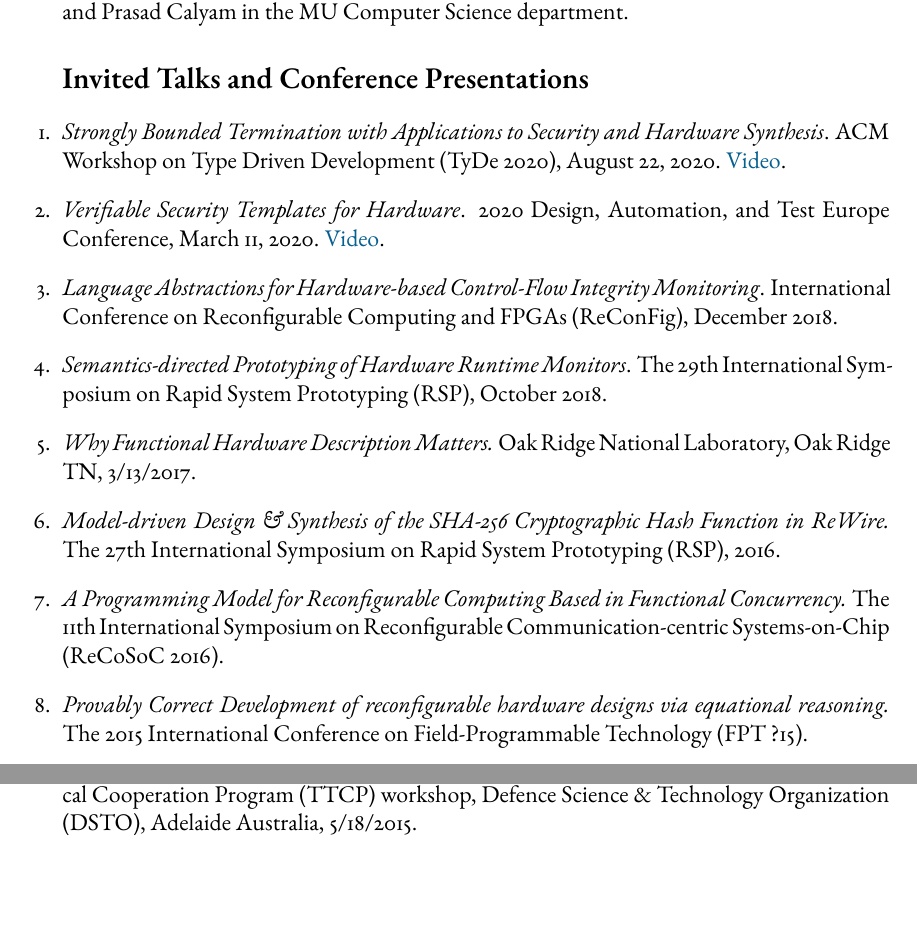
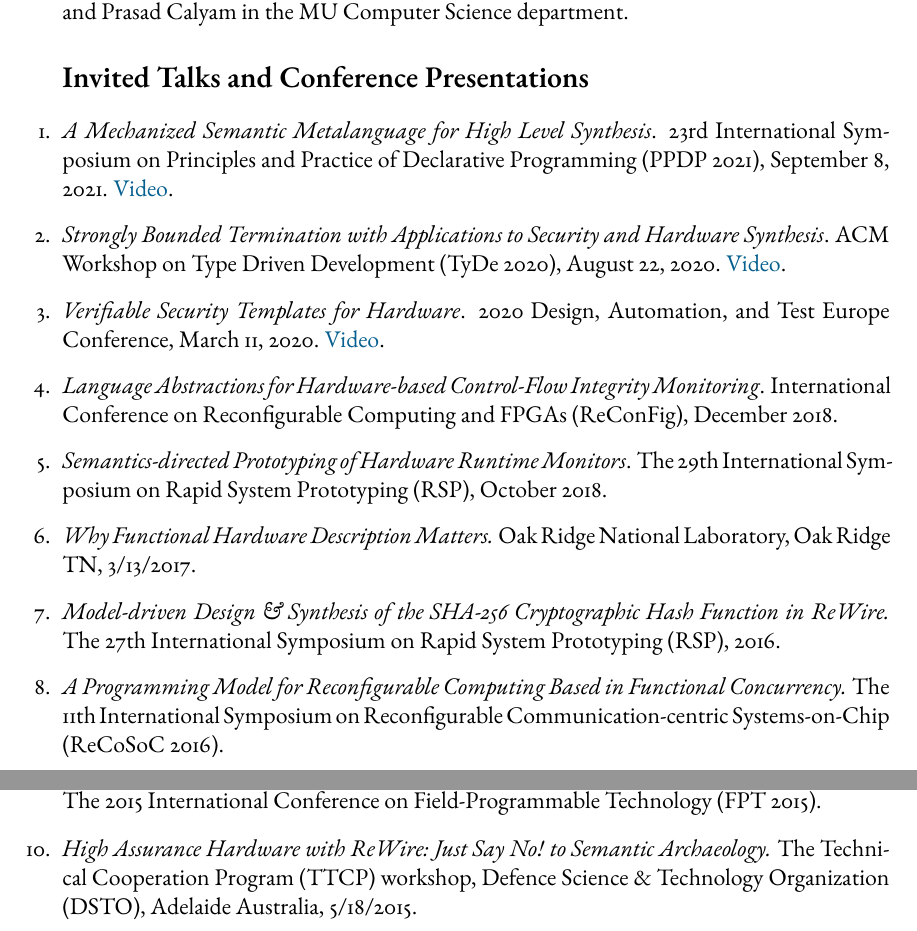
Before and after one commit to harrisonwl/harrisonwl.github.io, a LaTeX CV (assets/cv/curriculumvitae2021.tex): two parts of pages 10 and 11 of 14, joined at a grey line, cut so that both start at the same text, the shorter picture padded with empty space. Compiled offline with pdfLaTeX.

Commit message:
adding ppdp221 code base tar ball and a link to it.

```diff
--- a/assets/cv/curriculumvitae2021.tex
+++ b/assets/cv/curriculumvitae2021.tex
@@ -872,6 +872,8 @@ Medical Informatics Association Symposium 2005} (AMIA 2005).
 
 \begin{enumerate}[leftmargin=0mm]
 
+\item{\it A Mechanized Semantic Metalanguage for High Level Synthesis}. 23rd International Symposium on Principles and Practice of Declarative Programming (PPDP 2021), September 8, 2021. \href{https://www.youtube.com/watch?v=fZYWlE5XR_Y}{Video}.
+
 \item{\it Strongly Bounded Termination with Applications to Security and Hardware Synthesis}. ACM Workshop on Type Driven Development (TyDe 2020), August 22, 2020. \href{https://www.youtube.com/watch?v=IQ2Xp4mWBIk}{Video}.
 
 \item{\it Verifiable Security Templates for Hardware}. 2020 Design, Automation, and Test Europe Conference, March 11, 2020. \href{https://www.youtube.com/watch?v=EOCoqE7PZNs}{Video}.
@@ -888,7 +890,7 @@ Oak Ridge National Laboratory, Oak Ridge TN, 3/13/2017.
 
 \item{\it A Programming Model for Reconfigurable Computing Based in Functional Concurrency.} The 11th International Symposium on Reconfigurable Communication-centric Systems-on-Chip (ReCoSoC 2016).
 
-\item{\it Provably Correct Development of reconfigurable hardware designs via equational reasoning.} The 2015 International Conference on Field-Programmable Technology (FPT ?15).
+\item{\it Provably Correct Development of reconfigurable hardware designs via equational reasoning.} The 2015 International Conference on Field-Programmable Technology (FPT 2015).
 
 \item{\it High Assurance Hardware with ReWire: Just Say No! to Semantic Archaeology.}
 The Technical Cooperation Program (TTCP) workshop, Defence Science \& Technology Organization (DSTO), Adelaide Australia, 5/18/2015.
```
Also changed, not shown: index.md (+1 -1 lines), assets/cv/curriculumvitae2021.tex (2 more changed lines), 1 other file.
